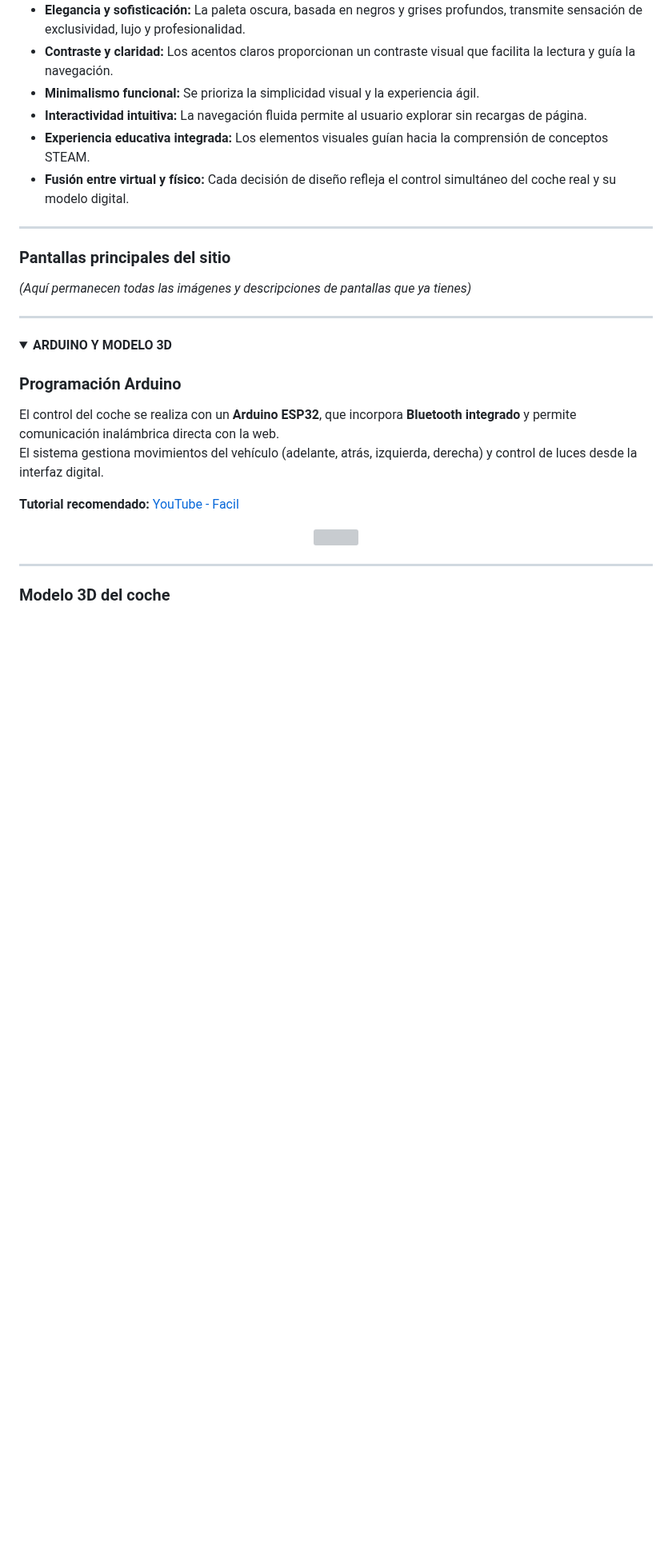
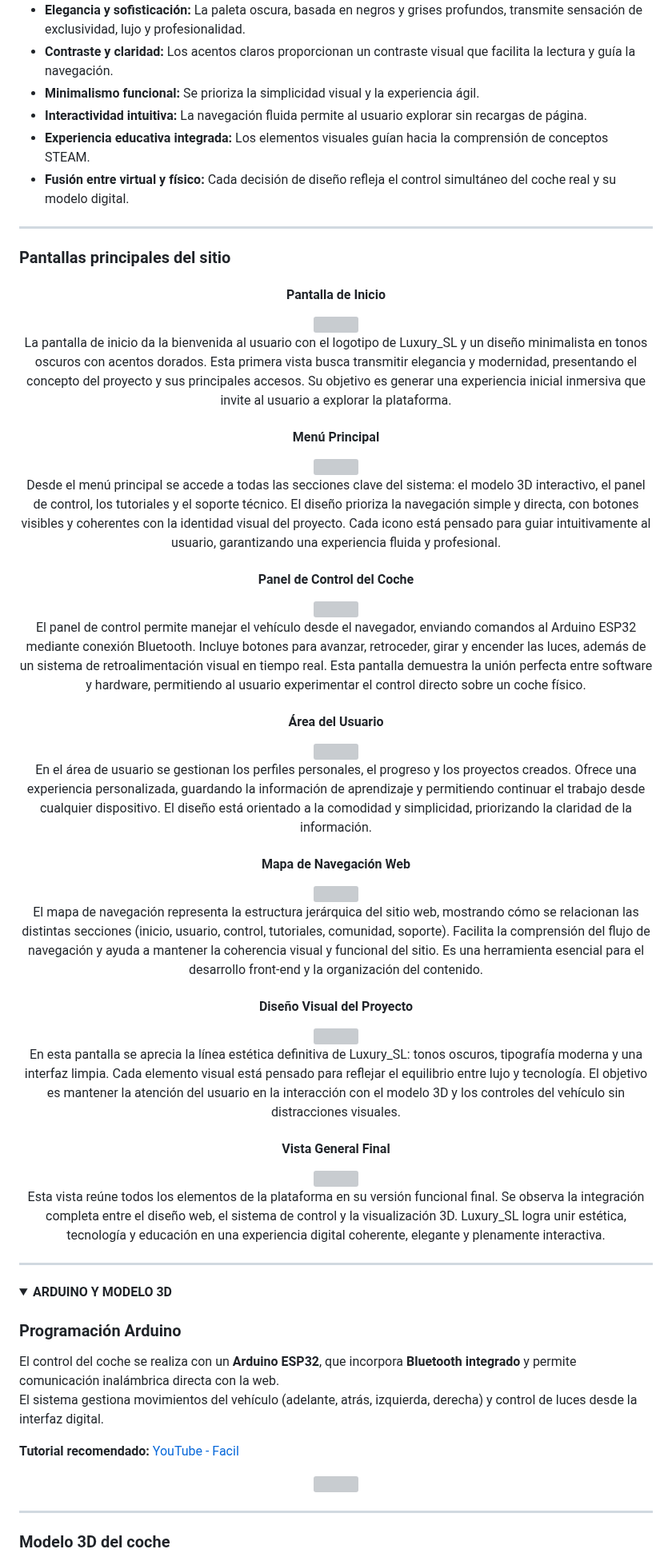
Before and after one commit to katyarobuste08/SMX2_LuxurySLL, a Markdown page: README.md, the part around one of its changes. Shown at 80% size. Rendered like a GitHub page; folded sections open; blank space fills up the shorter version; grey boxes are pictures that could not be loaded.

```diff
--- a/README.md
+++ b/README.md
@@ -141,7 +141,65 @@ El diseño de **Luxury_SL** busca combinar **elegancia, modernidad y funcionalid
 
 ### Pantallas principales del sitio
 
-*(Aquí permanecen todas las imágenes y descripciones de pantallas que ya tienes)*
+<div align="center">
+
+<h4>Pantalla de Inicio</h4>
+<img src="https://i.postimg.cc/sM0GWm4F/Captura-de-pantalla-2025-11-11-091721.png" width="1000"/>
+<p>
+La pantalla de inicio da la bienvenida al usuario con el logotipo de Luxury_SL y un diseño minimalista en tonos oscuros con acentos dorados.
+Esta primera vista busca transmitir elegancia y modernidad, presentando el concepto del proyecto y sus principales accesos.
+Su objetivo es generar una experiencia inicial inmersiva que invite al usuario a explorar la plataforma.
+</p>
+
+<h4>Menú Principal</h4>
+<img src="https://i.postimg.cc/cKggB3Fy/Captura-de-pantalla-2025-11-11-091731.png" width="1000"/>
+<p>
+Desde el menú principal se accede a todas las secciones clave del sistema: el modelo 3D interactivo, el panel de control, los tutoriales y el soporte técnico.
+El diseño prioriza la navegación simple y directa, con botones visibles y coherentes con la identidad visual del proyecto.
+Cada icono está pensado para guiar intuitivamente al usuario, garantizando una experiencia fluida y profesional.
+</p>
+
+<h4>Panel de Control del Coche</h4>
+<img src="https://i.postimg.cc/mczzy98K/Captura-de-pantalla-2025-11-11-091742.png" width="1000"/>
+<p>
+El panel de control permite manejar el vehículo desde el navegador, enviando comandos al Arduino ESP32 mediante conexión Bluetooth.
+Incluye botones para avanzar, retroceder, girar y encender las luces, además de un sistema de retroalimentación visual en tiempo real.
+Esta pantalla demuestra la unión perfecta entre software y hardware, permitiendo al usuario experimentar el control directo sobre un coche físico.
+</p>
+
+<h4>Área del Usuario</h4>
+<img src="https://i.postimg.cc/v1ggtn3J/Captura-de-pantalla-2025-11-11-091813.png" width="1000"/>
+<p>
+En el área de usuario se gestionan los perfiles personales, el progreso y los proyectos creados.
+Ofrece una experiencia personalizada, guardando la información de aprendizaje y permitiendo continuar el trabajo desde cualquier dispositivo.
+El diseño está orientado a la comodidad y simplicidad, priorizando la claridad de la información.
+</p>
+
+<h4>Mapa de Navegación Web</h4>
+<img src="https://i.postimg.cc/bGDD9nmX/Captura-de-pantalla-2025-11-11-091821.png" width="1000"/>
+<p>
+El mapa de navegación representa la estructura jerárquica del sitio web, mostrando cómo se relacionan las distintas secciones (inicio, usuario, control, tutoriales, comunidad, soporte).
+Facilita la comprensión del flujo de navegación y ayuda a mantener la coherencia visual y funcional del sitio.
+Es una herramienta esencial para el desarrollo front-end y la organización del contenido.
+</p>
+
+<h4>Diseño Visual del Proyecto</h4>
+<img src="https://i.postimg.cc/Z9BBxNwz/Captura-de-pantalla-2025-11-11-091826.png" width="1000"/>
+<p>
+En esta pantalla se aprecia la línea estética definitiva de Luxury_SL: tonos oscuros, tipografía moderna y una interfaz limpia.
+Cada elemento visual está pensado para reflejar el equilibrio entre lujo y tecnología.
+El objetivo es mantener la atención del usuario en la interacción con el modelo 3D y los controles del vehículo sin distracciones visuales.
+</p>
+
+<h4>Vista General Final</h4>
+<img src="https://i.postimg.cc/f3ttfd8h/Captura-de-pantalla-2025-11-11-091830.png" width="1000"/>
+<p>
+Esta vista reúne todos los elementos de la plataforma en su versión funcional final.
+Se observa la integración completa entre el diseño web, el sistema de control y la visualización 3D.
+Luxury_SL logra unir estética, tecnología y educación en una experiencia digital coherente, elegante y plenamente interactiva.
+</p>
+
+</div>
 
 </details>
 
```
Also changed, not shown: other parts of README.md (+0 -1 lines).
